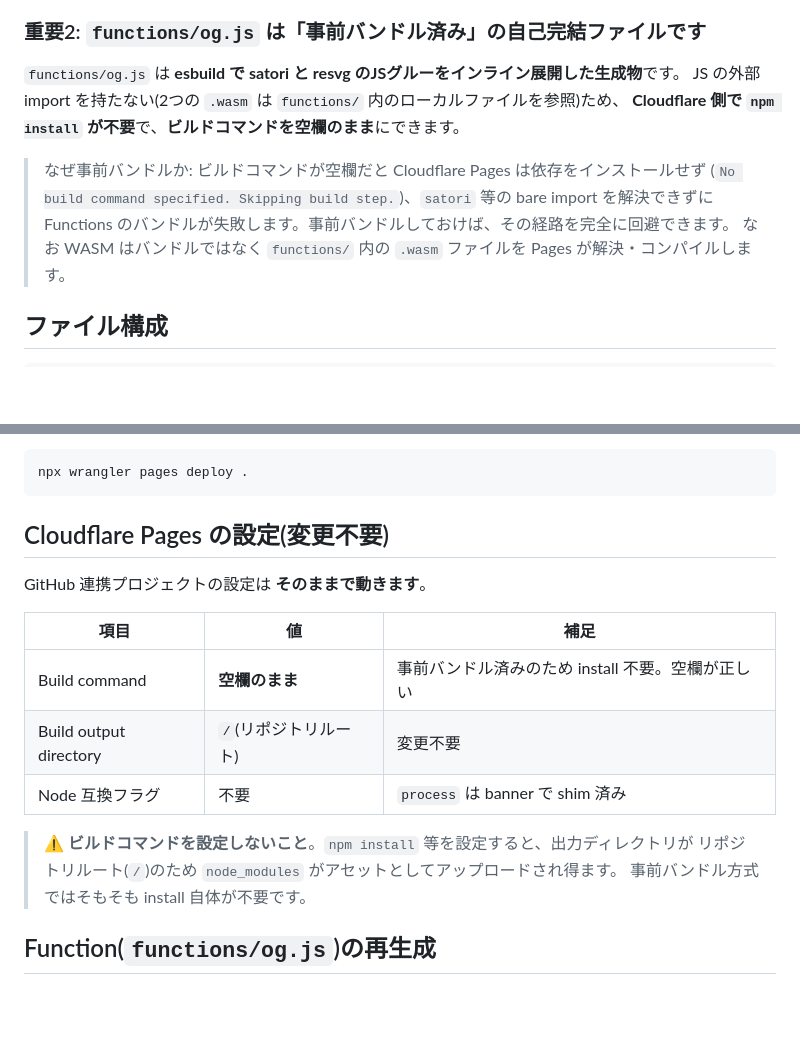
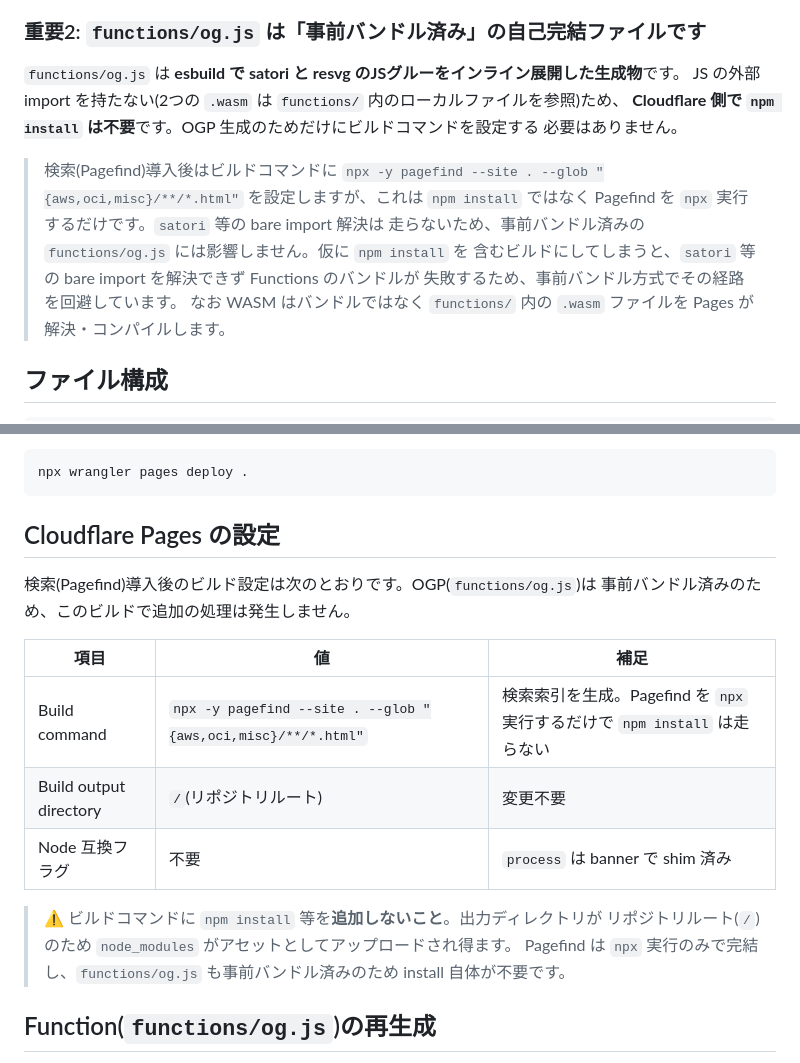
Before and after one commit to maijun2/tech-notes, a Markdown page: docs/ogp-image.md, 2 parts joined by grey strips. Drawn GitHub-style; blank space fills up the shorter version.

````diff
--- a/docs/ogp-image.md
+++ b/docs/ogp-image.md
@@ -45,11 +45,15 @@ Cloudflare Workers は **実行時にバイト列から WASM をコンパイル
 
 `functions/og.js` は **esbuild で satori と resvg のJSグルーをインライン展開した生成物**です。
 JS の外部 import を持たない(2つの `.wasm` は `functions/` 内のローカルファイルを参照)ため、
-**Cloudflare 側で `npm install` が不要**で、**ビルドコマンドを空欄のまま**にできます。
+**Cloudflare 側で `npm install` は不要**です。OGP 生成のためだけにビルドコマンドを設定する
+必要はありません。
 
-> なぜ事前バンドルか: ビルドコマンドが空欄だと Cloudflare Pages は依存をインストールせず
-> (`No build command specified. Skipping build step.`)、`satori` 等の bare import を解決できずに
-> Functions のバンドルが失敗します。事前バンドルしておけば、その経路を完全に回避できます。
+> 検索(Pagefind)導入後はビルドコマンドに
+> `npx -y pagefind --site . --glob "{aws,oci,misc}/**/*.html"` を設定しますが、これは
+> `npm install` ではなく Pagefind を `npx` 実行するだけです。`satori` 等の bare import 解決は
+> 走らないため、事前バンドル済みの `functions/og.js` には影響しません。仮に `npm install` を
+> 含むビルドにしてしまうと、`satori` 等の bare import を解決できず Functions のバンドルが
+> 失敗するため、事前バンドル方式でその経路を回避しています。
 > なお WASM はバンドルではなく `functions/` 内の `.wasm` ファイルを Pages が解決・コンパイルします。
 
 ## ファイル構成
@@ -122,19 +126,21 @@ note/<slug> ブランチで PR → レビュー → main に merge
 npx wrangler pages deploy .
 ```
 
-## Cloudflare Pages の設定(変更不要)
+## Cloudflare Pages の設定
 
-GitHub 連携プロジェクトの設定は **そのままで動きます**。
+検索(Pagefind)導入後のビルド設定は次のとおりです。OGP(`functions/og.js`)は
+事前バンドル済みのため、このビルドで追加の処理は発生しません。
 
 | 項目 | 値 | 補足 |
 | --- | --- | --- |
-| Build command | **空欄のまま** | 事前バンドル済みのため install 不要。空欄が正しい |
+| Build command | `npx -y pagefind --site . --glob "{aws,oci,misc}/**/*.html"` | 検索索引を生成。Pagefind を `npx` 実行するだけで `npm install` は走らない |
 | Build output directory | `/`(リポジトリルート) | 変更不要 |
 | Node 互換フラグ | 不要 | `process` は banner で shim 済み |
 
-> ⚠️ **ビルドコマンドを設定しないこと**。`npm install` 等を設定すると、出力ディレクトリが
+> ⚠️ ビルドコマンドに `npm install` 等を**追加しないこと**。出力ディレクトリが
 > リポジトリルート(`/`)のため `node_modules` がアセットとしてアップロードされ得ます。
-> 事前バンドル方式ではそもそも install 自体が不要です。
+> Pagefind は `npx` 実行のみで完結し、`functions/og.js` も事前バンドル済みのため
+> install 自体が不要です。
 
 ## Function(`functions/og.js`)の再生成
 
````
Also changed, not shown: README.md (+2 -1 lines).
